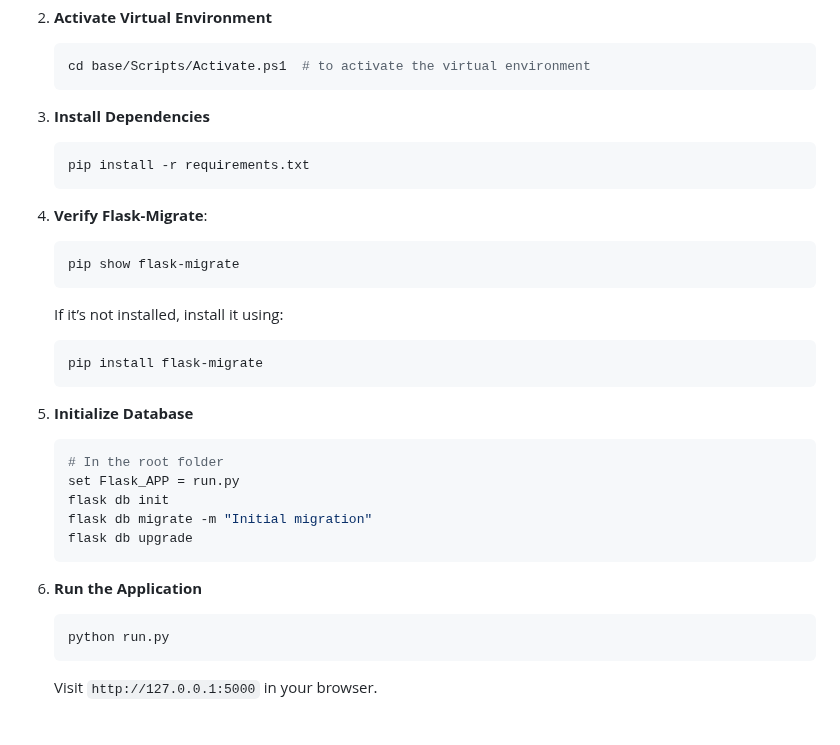
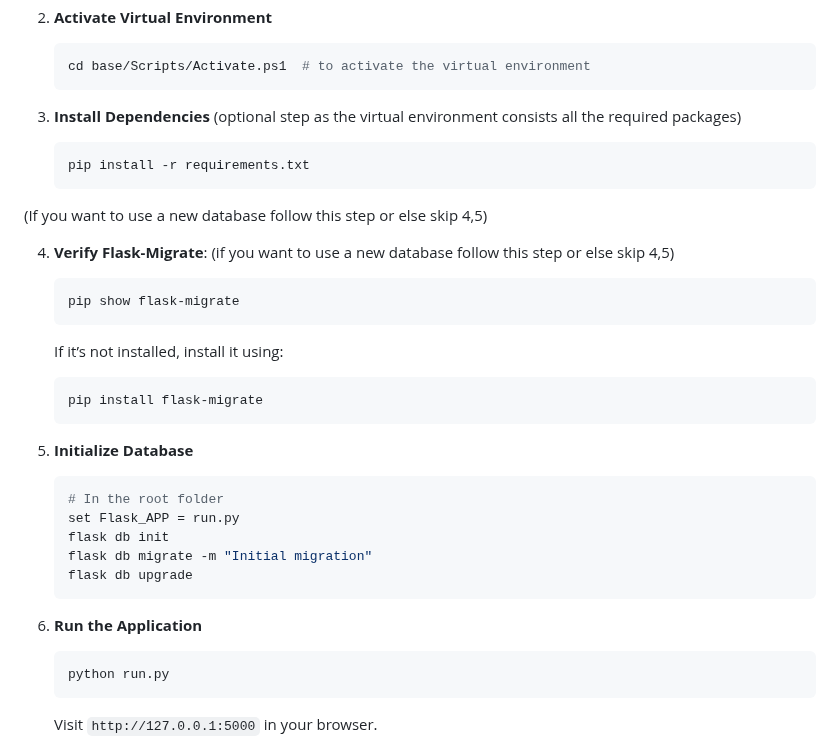
Before and after one commit to varun-jasti/Book-Hub, a Markdown page: README.md, the part around the change. Drawn GitHub-style; blank space fills up the shorter version.

````diff
--- a/README.md
+++ b/README.md
@@ -50,12 +50,15 @@ Welcome to the Book Hub! This project is a full-featured online bookstore applic
    ```
 
 3. **Install Dependencies**
-
+     (optional step as the virtual environment consists all the required packages)
    ```bash
    pip install -r requirements.txt
    ```
 
+ (If you want to use a new database follow this step or else skip 4,5)
+
 4. **Verify Flask-Migrate**:
+   (if you want to use a new database follow this step or else skip 4,5)
    ```bash
    pip show flask-migrate
    ```
@@ -64,7 +67,7 @@ Welcome to the Book Hub! This project is a full-featured online bookstore applic
    pip install flask-migrate
    ```
 
-6. **Initialize Database**
+5. **Initialize Database**
 
    ```bash
    # In the root folder
@@ -74,7 +77,7 @@ Welcome to the Book Hub! This project is a full-featured online bookstore applic
    flask db upgrade
    ```
 
-7. **Run the Application**
+6. **Run the Application**
 
    ```bash
    python run.py
````
